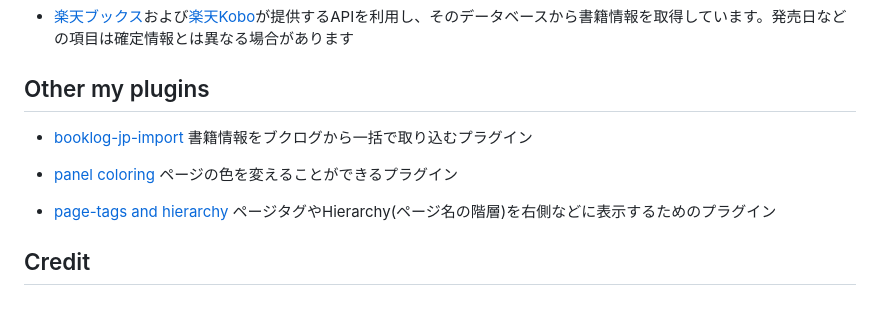
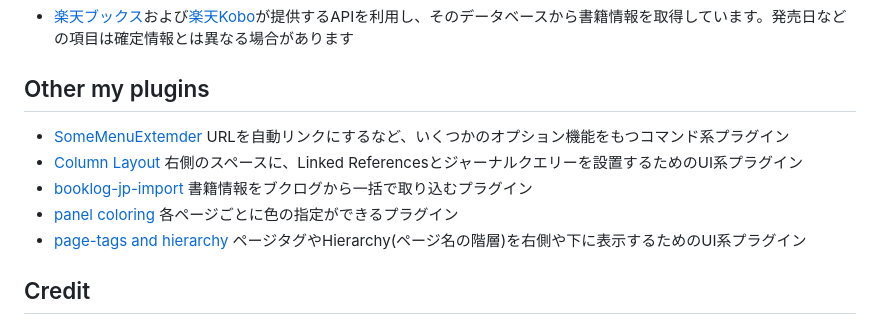
Before and after one commit to YU000jp/logseq-plugin-rakuten-books, a Markdown page: README.md, the part around the change. Rendered like a GitHub page.

Commit message:
Add Link

```diff
--- a/README.md
+++ b/README.md
@@ -57,11 +57,11 @@
 
 ## Other my plugins
 
+- [SomeMenuExtemder](https://github.com/YU000jp/logseq-plugin-some-menu-extender) URLを自動リンクにするなど、いくつかのオプション機能をもつコマンド系プラグイン
+- [Column Layout](https://github.com/YU000jp/Logseq-column-Layout) 右側のスペースに、Linked Referencesとジャーナルクエリーを設置するためのUI系プラグイン
 - [booklog-jp-import](https://github.com/YU000jp/logseq-plugin-booklog-jp-import) 書籍情報をブクログから一括で取り込むプラグイン
-
-- [panel coloring](https://github.com/YU000jp/logseq-plugin-panel-coloring) ページの色を変えることができるプラグイン
-
-- [page-tags and hierarchy](https://github.com/YU000jp/logseq-page-tags-and-hierarchy) ページタグやHierarchy(ページ名の階層)を右側などに表示するためのプラグイン
+- [panel coloring](https://github.com/YU000jp/logseq-plugin-panel-coloring) 各ページごとに色の指定ができるプラグイン
+- [page-tags and hierarchy](https://github.com/YU000jp/logseq-page-tags-and-hierarchy) ページタグやHierarchy(ページ名の階層)を右側や下に表示するためのUI系プラグイン
 
 ## Credit
 
```
